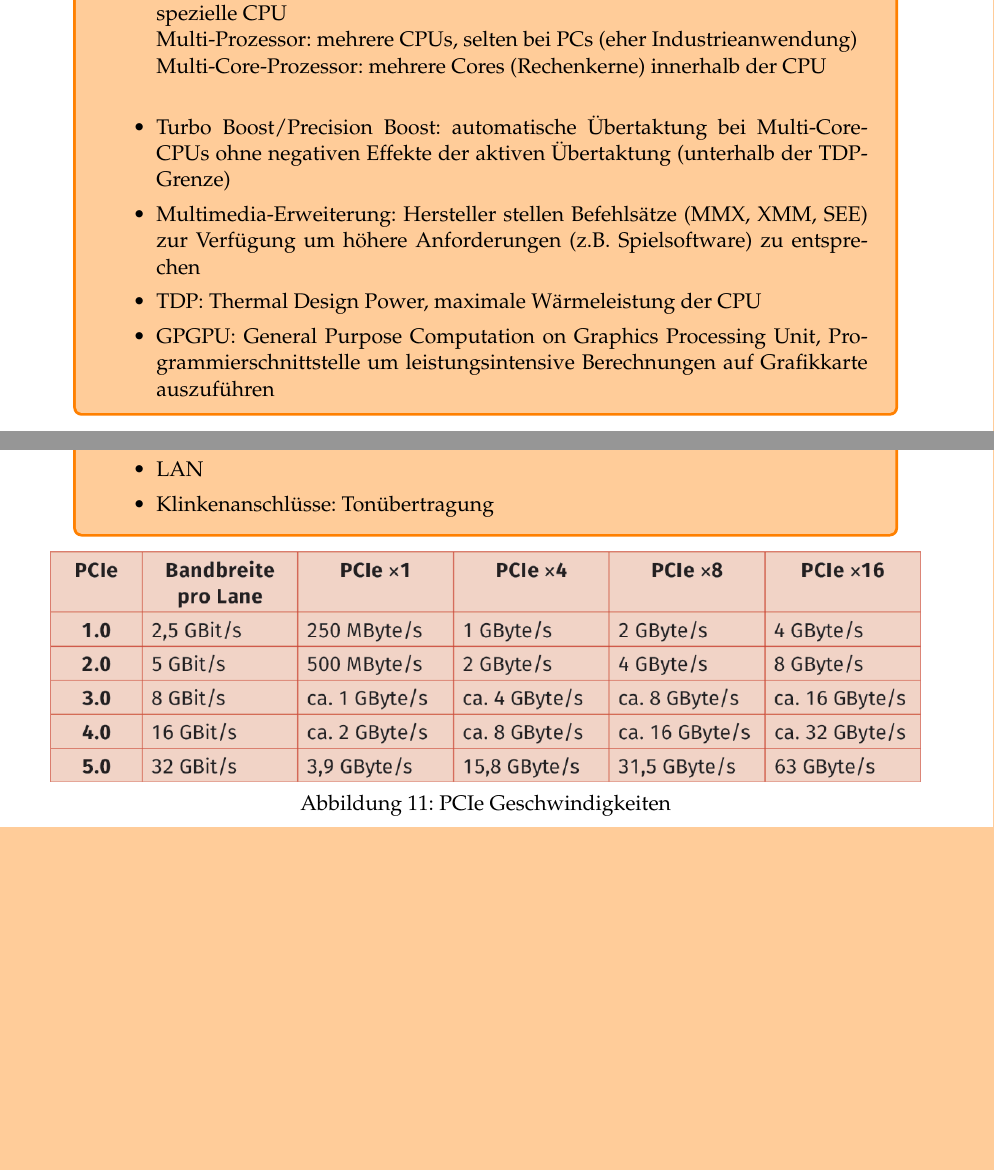
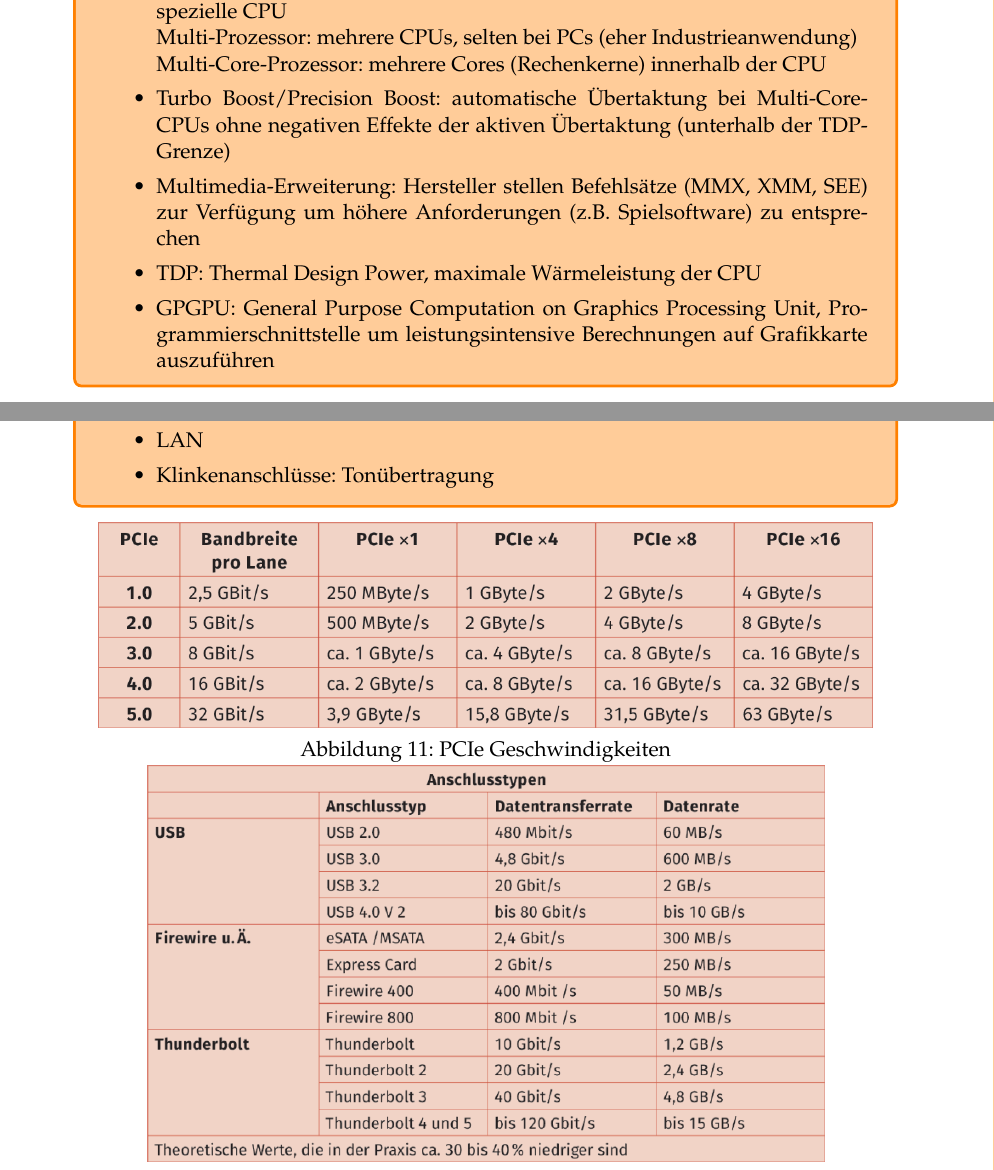
Before and after one commit to voidyII/LaTexDump, a LaTeX document (LF02_Portfolio/LF02_Portfolio.tex, which reads LF02_Portfolio/chapters/2_4_komponenten-computer.tex): two parts of pages 14 and 17 of 28, joined at a grey line, cut so that both start at the same text, the shorter picture padded with empty space. Compiled offline with pdfLaTeX.

Commit message:
formatting and update of irl  progress

```diff
--- a/LF02_Portfolio/chapters/2_4_komponenten-computer.tex
+++ b/LF02_Portfolio/chapters/2_4_komponenten-computer.tex
@@ -77,7 +77,7 @@
                   Pipelining\@: parallele Befehlsausführung \\
                   Coprozessor\@: Entlastung bei bestimmten Aufgaben und Funktionen durch spezielle CPU \\
                   Multi-Prozessor\@: mehrere CPUs, selten bei PCs (eher Industrieanwendung) \\
-                  Multi-Core-Prozessor\@: mehrere Cores (Rechenkerne) innerhalb der CPU \\
+                  Multi-Core-Prozessor\@: mehrere Cores (Rechenkerne) innerhalb der CPU
             \item Turbo Boost/Precision Boost\@: automatische Übertaktung bei Multi-Core-CPUs ohne negativen Effekte der aktiven Übertaktung (unterhalb der TDP-Grenze)
             \item Multimedia-Erweiterung: Hersteller stellen Befehlsätze (MMX, XMM, SEE) zur Verfügung um höhere Anforderungen (z.B. Spielsoftware) zu entsprechen
             \item TDP\@: Thermal Design Power, maximale Wärmeleistung der CPU
@@ -153,7 +153,7 @@
 
     \begin{figure}[H]
         \centering
-        \includegraphics[width=0.9\textwidth]{./images/2.4.5_pciespeeds.png}
+        \includegraphics[width=0.8\textwidth]{./images/2.4.5_pciespeeds.png}
         \caption{PCIe Geschwindigkeiten}\label{fig:PCIe Geschwindigkeiten}
     \end{figure}
 
```
Also changed, not shown: LF02_Portfolio/LF02_Portfolio.pdf, LF02_Portfolio/chapters/2_4_komponenten-computer.tex (6 more changed lines).
